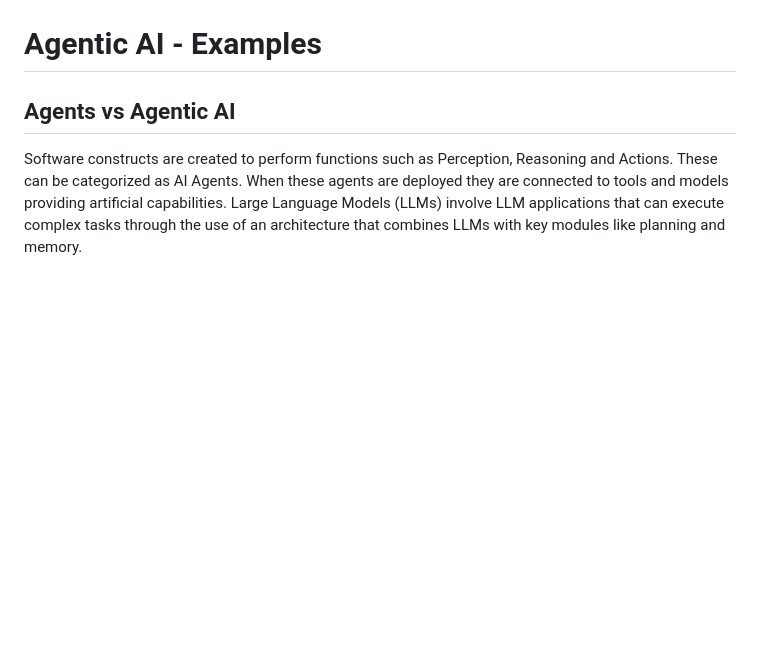
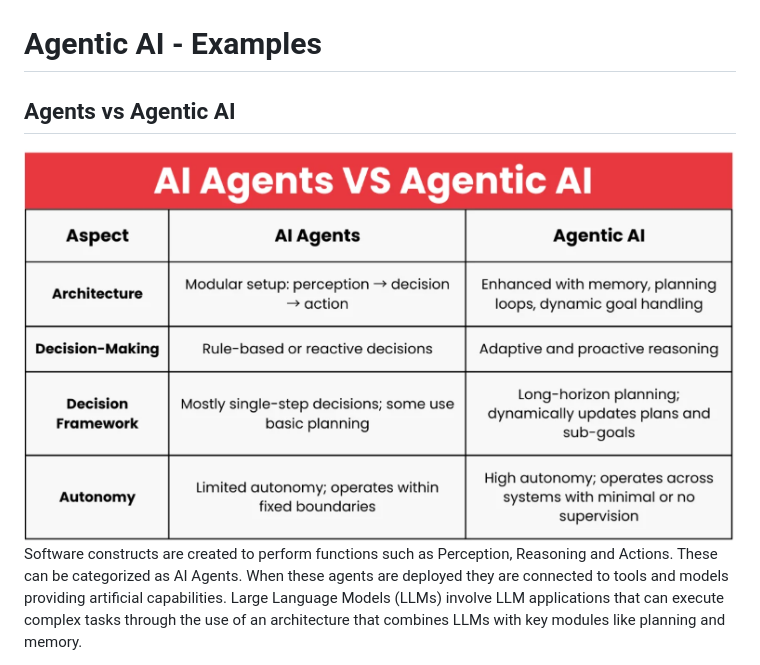
Before and after one commit to btowner2025/Agentic_AI_examples, a Markdown page: README.md, the part around the change. GitHub-like rendering; blank space fills up the shorter version.

Commit message:
Added AMRR

```diff
--- a/README.md
+++ b/README.md
@@ -1,5 +1,6 @@
 # Agentic AI - Examples
 ## Agents vs Agentic AI
+![image info](./comparison_table.png)
 Software constructs are created to perform functions such as Perception, Reasoning and Actions.  These can be categorized as AI Agents.  When these agents are deployed they are connected to tools and models providing artificial capabilities.  Large Language Models (LLMs)  involve LLM applications that can execute complex tasks through the use of an architecture that combines LLMs with key modules like planning and memory.
 
 Agentic AI systems are autonomous AI systems that can perceive their environment, make decisions, plan, and take actions to achieve complex, pre-defined goals with minimal human intervention, moving beyond simple reactive responses to become proactive digital agents that learn, adapt, and orchestrate multi-step workflows using tools and collaboration.
```
